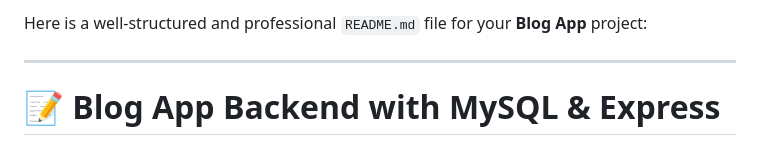
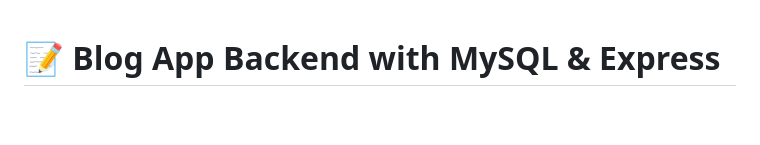
Before and after one commit to midokhaled70/BlogAppByNodeJS, a Markdown page: README.md, the part around the change. GitHub-like rendering; blank space fills up the shorter version.

```diff
--- a/README.md
+++ b/README.md
@@ -1,6 +1,3 @@
-Here is a well-structured and professional `README.md` file for your **Blog App** project:
-
----
 
 # 📝 Blog App Backend with MySQL & Express
 
```
